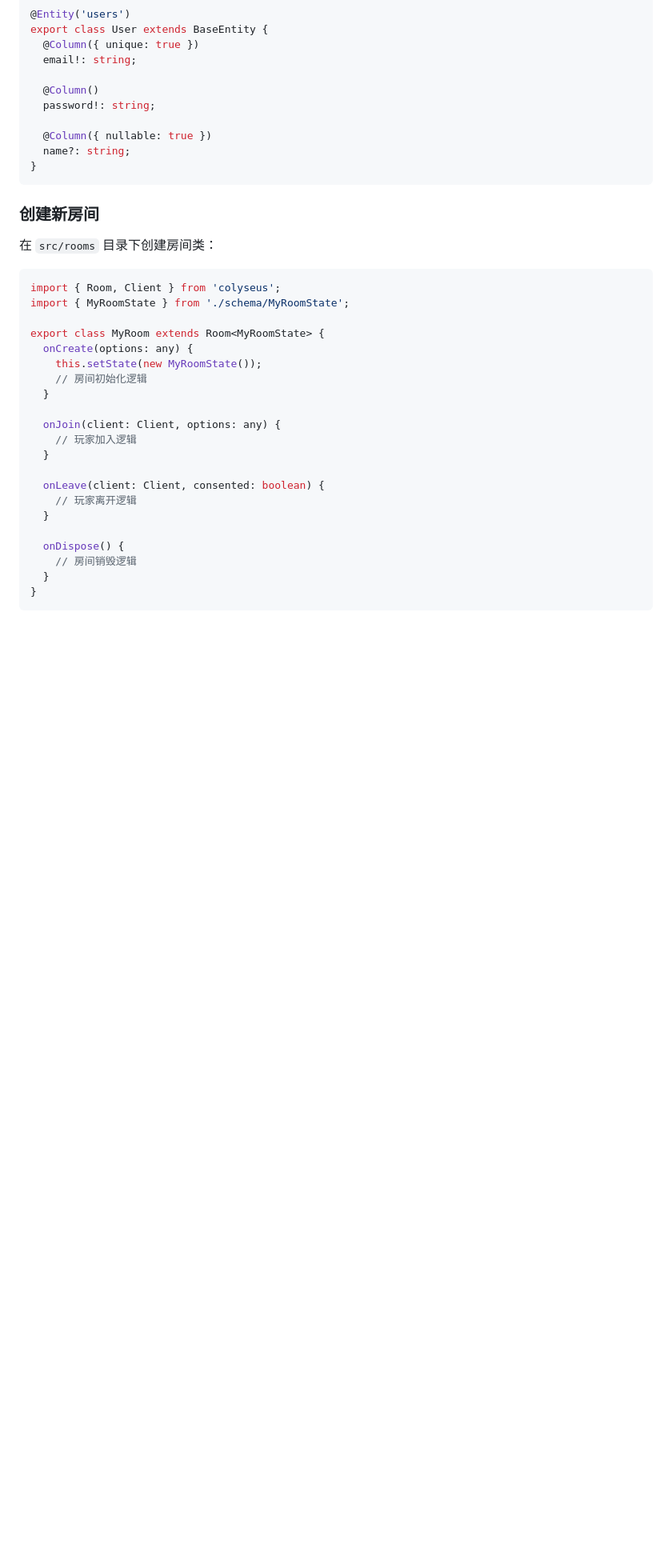
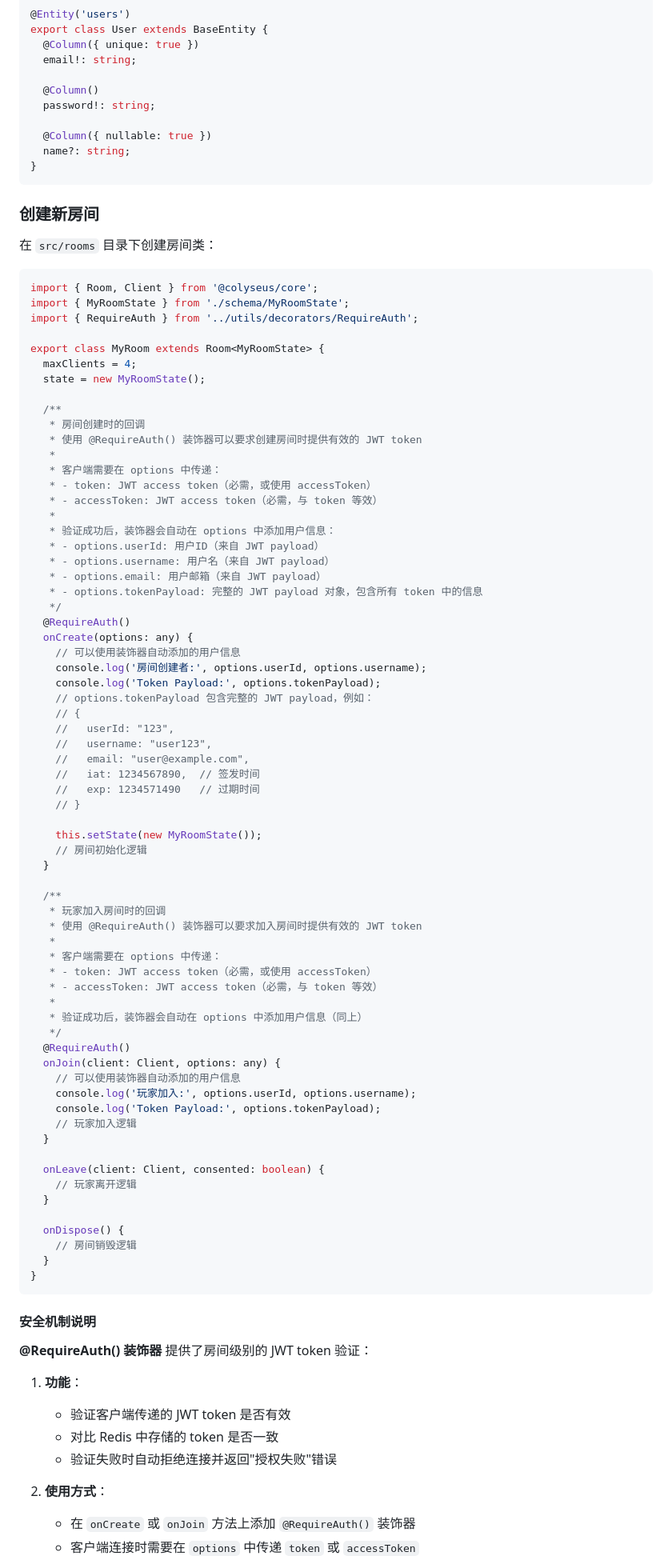
Before and after one commit to PengYiZhen/xymj-colyseus-server, a Markdown page: README.md, the part around the change printed below. Shown: that part at 80% size. Drawn GitHub-style; blank space fills up the shorter version.

````diff
--- a/README.md
+++ b/README.md
@@ -228,16 +234,61 @@ export class User extends BaseEntity {
 在 `src/rooms` 目录下创建房间类：
 
 ```typescript
-import { Room, Client } from 'colyseus';
+import { Room, Client } from '@colyseus/core';
 import { MyRoomState } from './schema/MyRoomState';
+import { RequireAuth } from '../utils/decorators/RequireAuth';
 
 export class MyRoom extends Room<MyRoomState> {
+  maxClients = 4;
+  state = new MyRoomState();
+
+  /**
+   * 房间创建时的回调
+   * 使用 @RequireAuth() 装饰器可以要求创建房间时提供有效的 JWT token
+   *
+   * 客户端需要在 options 中传递：
+   * - token: JWT access token（必需，或使用 accessToken）
+   * - accessToken: JWT access token（必需，与 token 等效）
+   *
+   * 验证成功后，装饰器会自动在 options 中添加用户信息：
+   * - options.userId: 用户ID（来自 JWT payload）
+   * - options.username: 用户名（来自 JWT payload）
+   * - options.email: 用户邮箱（来自 JWT payload）
+   * - options.tokenPayload: 完整的 JWT payload 对象，包含所有 token 中的信息
+   */
+  @RequireAuth()
   onCreate(options: any) {
+    // 可以使用装饰器自动添加的用户信息
+    console.log('房间创建者:', options.userId, options.username);
+    console.log('Token Payload:', options.tokenPayload);
+    // options.tokenPayload 包含完整的 JWT payload，例如：
+    // {
+    //   userId: "123",
+    //   username: "user123",
+    //   email: "user@example.com",
+    //   iat: 1234567890,  // 签发时间
+    //   exp: 1234571490   // 过期时间
+    // }
+
     this.setState(new MyRoomState());
     // 房间初始化逻辑
   }
 
+  /**
+   * 玩家加入房间时的回调
+   * 使用 @RequireAuth() 装饰器可以要求加入房间时提供有效的 JWT token
+   *
+   * 客户端需要在 options 中传递：
+   * - token: JWT access token（必需，或使用 accessToken）
+   * - accessToken: JWT access token（必需，与 token 等效）
+   *
+   * 验证成功后，装饰器会自动在 options 中添加用户信息（同上）
+   */
+  @RequireAuth()
   onJoin(client: Client, options: any) {
+    // 可以使用装饰器自动添加的用户信息
+    console.log('玩家加入:', options.userId, options.username);
+    console.log('Token Payload:', options.tokenPayload);
     // 玩家加入逻辑
   }
 
@@ -250,3 +301,17 @@ export class MyRoom extends Room<MyRoomState> {
   }
 }
 ```
+
+#### 安全机制说明
+
+**@RequireAuth() 装饰器** 提供了房间级别的 JWT token 验证：
+
+1. **功能**：
+   - 验证客户端传递的 JWT token 是否有效
+   - 对比 Redis 中存储的 token 是否一致
+   - 验证失败时自动拒绝连接并返回"授权失败"错误
+
+2. **使用方式**：
+   - 在 `onCreate` 或 `onJoin` 方法上添加 `@RequireAuth()` 装饰器
+   - 客户端连接时需要在 `options` 中传递 `token` 或 `accessToken`
+
````
Also changed, not shown: other parts of README.md (+55 -17 lines).
